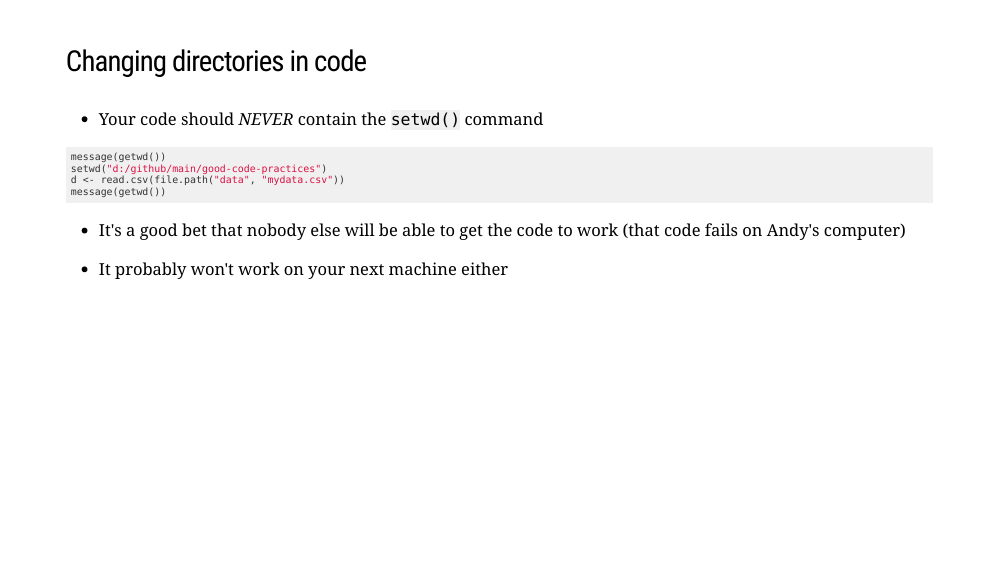
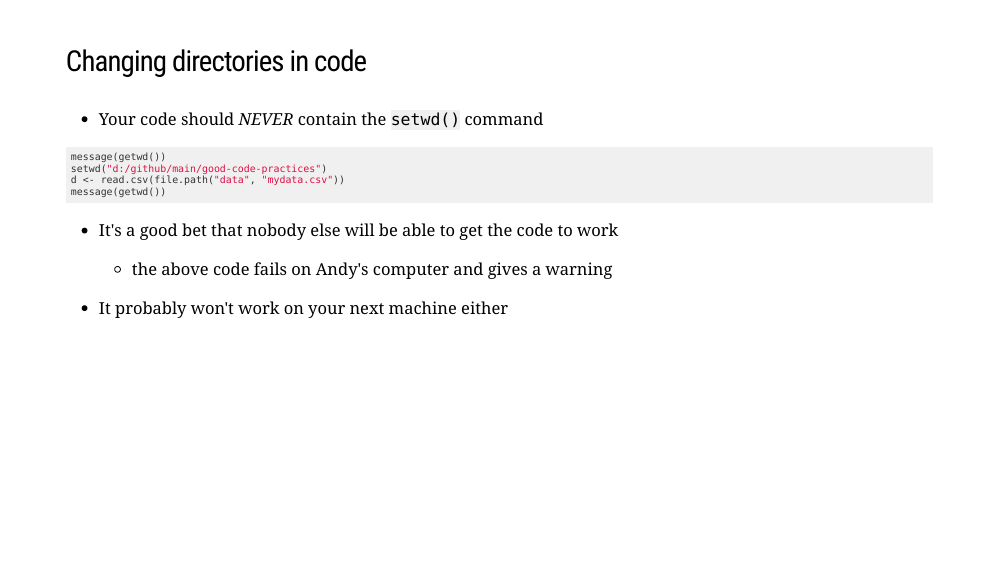
Before and after one commit to cgrandin/good-code-practices, an R Markdown document (presentation/Good-code-practices.Rmd): page 10 of 42. Rendered offline with R 4.5, knitr and Pandoc, with nearby package versions; the code chunks are not run, so their results and figures are left out; the slides are laid out offline by our stand-in for remark.js, each with all of its steps uncovered, in fonts that may differ from those the slides ask for, and without slide numbers, shadows or browser add-ons; a font, style sheet, LaTeX package, included part or bibliography that could not be used is replaced or left out.

Commit message:
Add jpg, minor text tweak, put snake_case first as it's the one you want to highlight.

````diff
--- a/presentation/Good-code-practices.Rmd
+++ b/presentation/Good-code-practices.Rmd
@@ -215,8 +215,8 @@ d <- read.csv(file.path("data", "mydata.csv"))
 message(getwd())
 ```
 
-- It's a good bet that nobody else will be able to get the code to work (that
-  code fails on Andy's computer)
+- It's a good bet that nobody else will be able to get the code to work
+  - the above code fails on Andy's computer and gives a warning
 
 - It probably won't work on your next machine either
 
````
Also changed, not shown: presentation/img/ed.jpg (added), presentation/Good-code-practices.Rmd (3 more changed lines).
